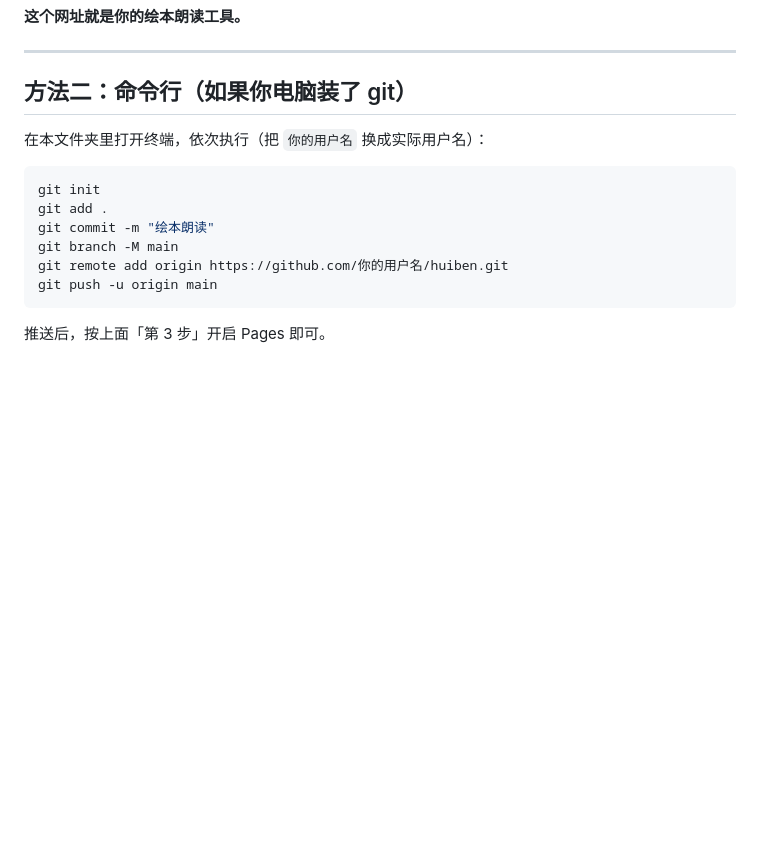
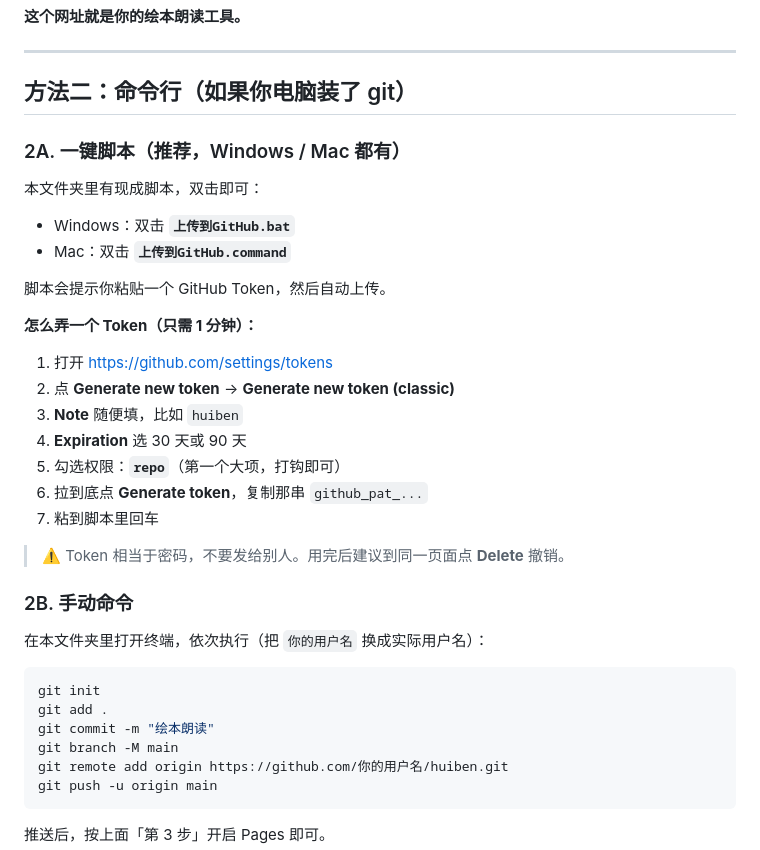
Before and after one commit to Jyc-123bit/huiben, a Markdown page: 部署步骤-GitHub.md, the part around the change. Drawn GitHub-style; blank space fills up the shorter version.

Commit message:
补充一键上传脚本与Token申请说明

````diff
--- a/部署步骤-GitHub.md
+++ b/部署步骤-GitHub.md
@@ -62,6 +62,29 @@ https://你的用户名.github.io/huiben/
 
 ## 方法二：命令行（如果你电脑装了 git）
 
+### 2A. 一键脚本（推荐，Windows / Mac 都有）
+
+本文件夹里有现成脚本，双击即可：
+
+- Windows：双击 **`上传到GitHub.bat`**
+- Mac：双击 **`上传到GitHub.command`**
+
+脚本会提示你粘贴一个 GitHub Token，然后自动上传。
+
+**怎么弄一个 Token（只需 1 分钟）：**
+
+1. 打开 https://github.com/settings/tokens
+2. 点 **Generate new token** → **Generate new token (classic)**
+3. **Note** 随便填，比如 `huiben`
+4. **Expiration** 选 30 天或 90 天
+5. 勾选权限：**`repo`**（第一个大项，打钩即可）
+6. 拉到底点 **Generate token**，复制那串 `github_pat_...`
+7. 粘到脚本里回车
+
+> ⚠️ Token 相当于密码，不要发给别人。用完后建议到同一页面点 **Delete** 撤销。
+
+### 2B. 手动命令
+
 在本文件夹里打开终端，依次执行（把 `你的用户名` 换成实际用户名）：
 
 ```bash
````
